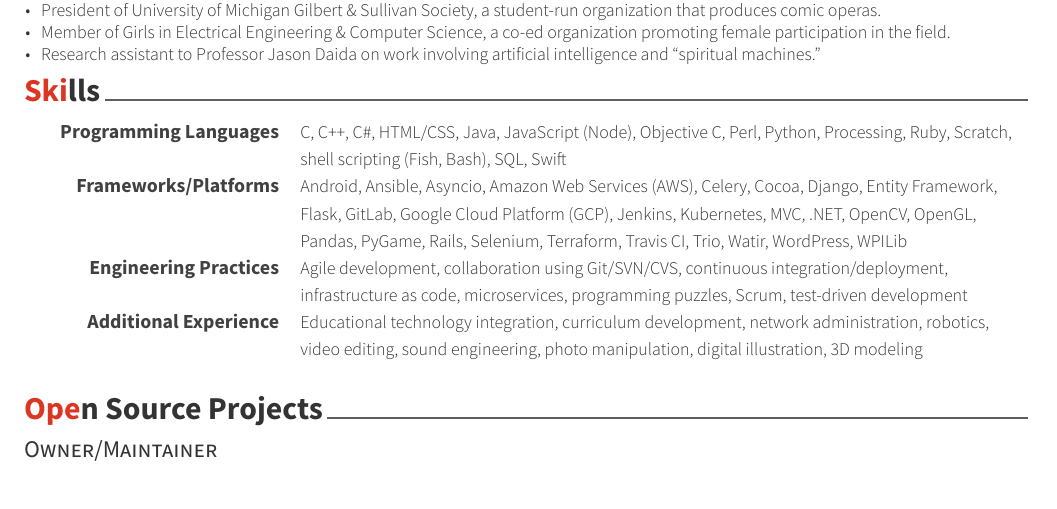
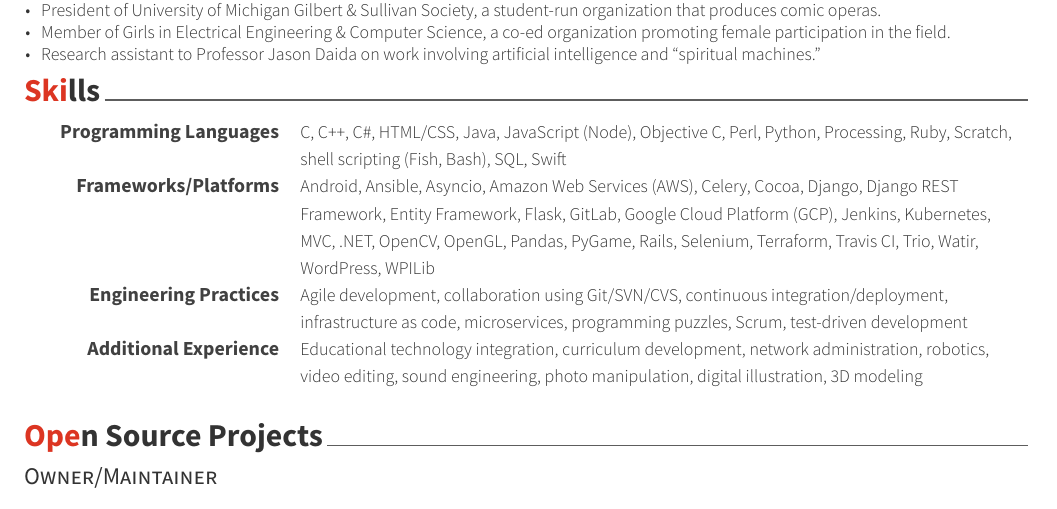
Before and after one commit to jmaroeder/cv, a LaTeX CV (resume_cv.tex, which reads cv-sections/skills.tex): part of page 2 of 2, cut so that both start at the same text. Compiled offline with XeLaTeX.

Commit message:
Adding DRF

```diff
--- a/cv-sections/skills.tex
+++ b/cv-sections/skills.tex
@@ -20,7 +20,7 @@
 
 \cvskill
 {Frameworks/Platforms} % Category
-{Android, Ansible, Asyncio, Amazon Web Services (AWS), Celery, Cocoa, Django, Entity Framework, Flask, GitLab, Google Cloud Platform (GCP), Jenkins, Kubernetes, MVC, .NET, OpenCV, OpenGL, Pandas, PyGame, Rails, Selenium, Terraform, Travis CI, Trio, Watir, WordPress, WPILib} % Skills
+{Android, Ansible, Asyncio, Amazon Web Services (AWS), Celery, Cocoa, Django, Django REST Framework, Entity Framework, Flask, GitLab, Google Cloud Platform (GCP), Jenkins, Kubernetes, MVC, .NET, OpenCV, OpenGL, Pandas, PyGame, Rails, Selenium, Terraform, Travis CI, Trio, Watir, WordPress, WPILib} % Skills
 
 %------------------------------------------------
 
```
Also changed, not shown: resume_cv.pdf.
